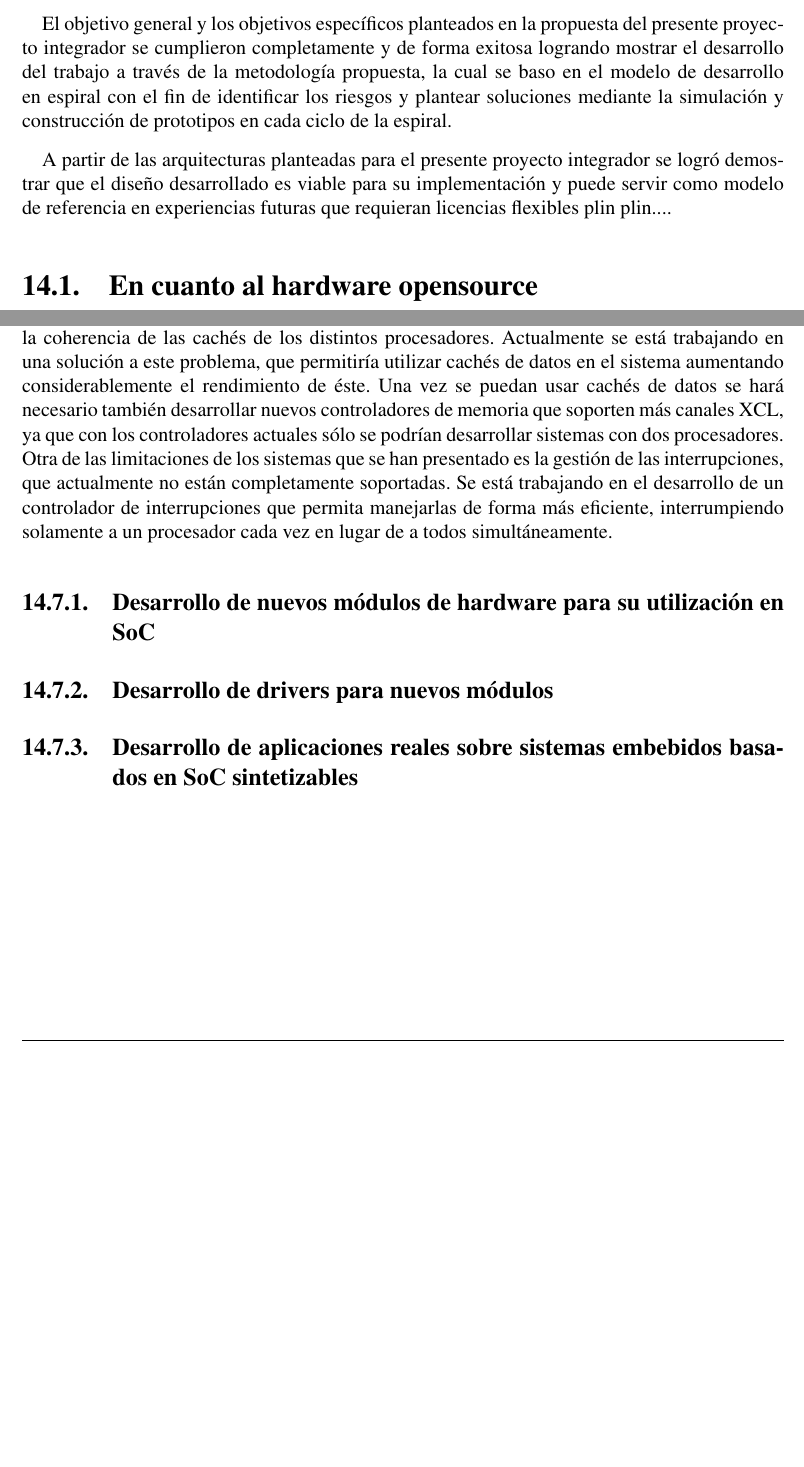
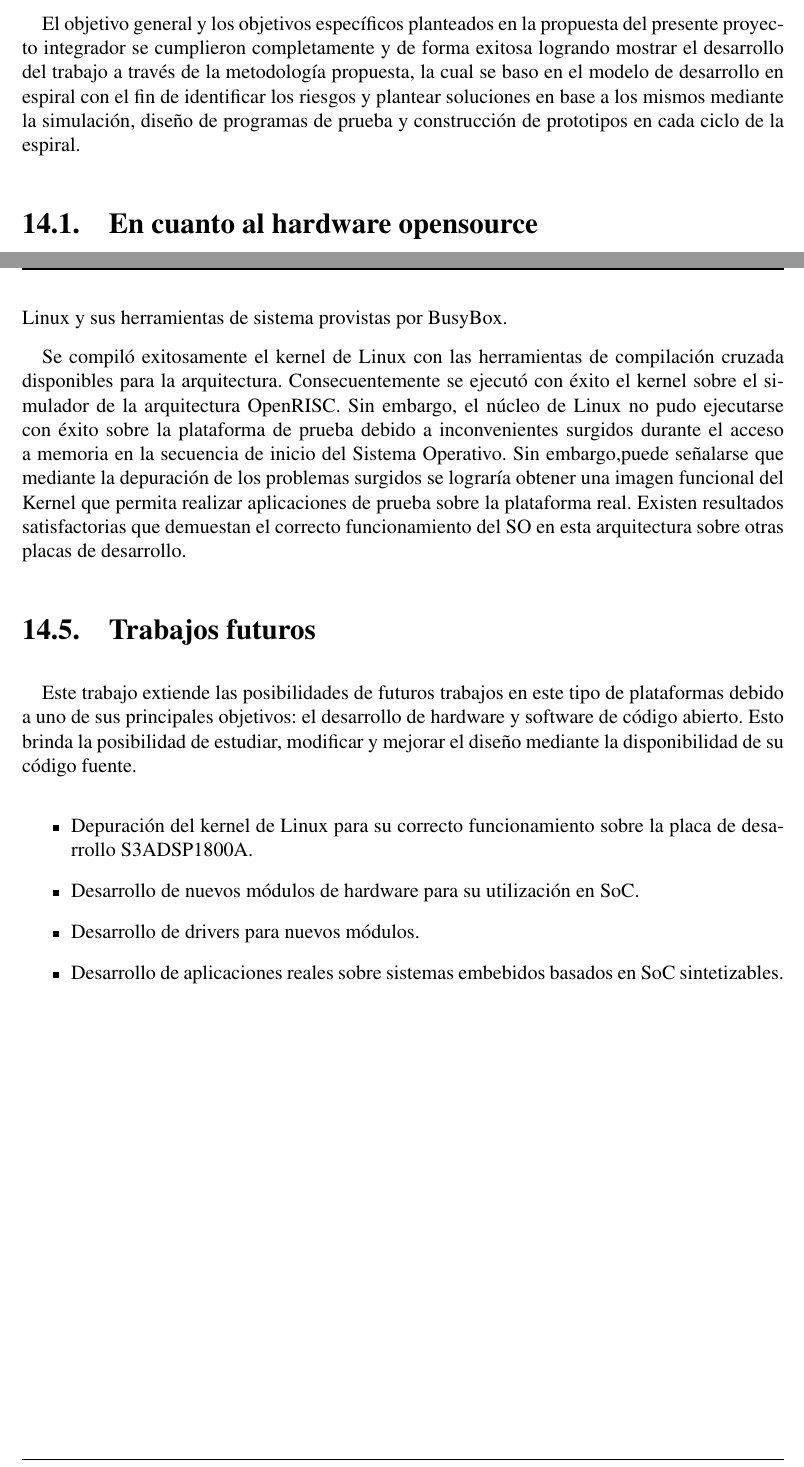
Before and after one commit to valerialovaisa/tesis_latex, a LaTeX thesis (final_tesis.tex, which reads conclusiones.tex): two parts of pages 135 and 137 of 180, joined at a grey line, cut so that both start at the same text, the shorter picture padded with empty space. Compiled offline with pdfLaTeX.

Commit message:
Conc. y trab futuros

```diff
--- a/conclusiones.tex
+++ b/conclusiones.tex
@@ -1,9 +1,9 @@
  \chapter{Conclusiones}
 
-El objetivo general y los objetivos específicos planteados en la propuesta del presente proyecto integrador se cumplieron completamente y de forma exitosa logrando mostrar el desarrollo del trabajo a través de la metodología propuesta, la cual se baso en el modelo de desarrollo en espiral con el fin de identificar los riesgos y plantear soluciones mediante la simulación y construcción de prototipos en cada ciclo de la espiral.
-
-A partir de las arquitecturas planteadas para el presente proyecto integrador se logró demostrar que el diseño desarrollado es viable para su implementación y puede servir como modelo de referencia en experiencias futuras que requieran licencias flexibles plin plin....
-
+El objetivo general y los objetivos específicos planteados en la propuesta del presente proyecto integrador se cumplieron completamente y de forma
+exitosa logrando mostrar el desarrollo del trabajo a través de la metodología propuesta, la cual se baso en el modelo de desarrollo en espiral con el
+fin de identificar los riesgos y plantear soluciones en base a los mismos mediante la simulación, diseño de programas de prueba y construcción de
+prototipos en cada ciclo de la espiral.
 
 	\section{En cuanto al hardware opensource}
 
@@ -58,23 +55,22 @@ permitió la instaciación de un sistema operativo de tiempo real para aplicacio
+prestación servicios como gestion de interrupciones, excepciones y memoria, se evaluó en este trabajo la posibilidad de ejecutar el kernel de Linux y
+sus herramientas de sistema provistas por BusyBox.
 
+Se compiló exitosamente el kernel de Linux con las herramientas de compilación cruzada disponibles para la arquitectura. Consecuentemente se ejecutó
+con éxito el kernel sobre el simulador de la arquitectura OpenRISC. Sin embargo, el núcleo de Linux no pudo ejecutarse con éxito sobre la plataforma
+de prueba debido a inconvenientes surgidos durante el acceso a memoria en la secuencia de inicio del Sistema Operativo. Sin embargo,puede señalarse
+que mediante la depuración de los problemas surgidos se lograría obtener una imagen funcional del Kernel que permita realizar aplicaciones de prueba
+sobre la plataforma real. Existen resultados satisfactorias que demuestan el correcto funcionamiento del SO en esta arquitectura sobre otras
+placas de desarrollo.
 
+\section{Trabajos futuros}
 
-	\section{En cuanto a la implementación de sistemas industriales en arquitecturas reconfigurables}
+Este trabajo extiende las posibilidades de futuros trabajos en este tipo de plataformas debido a uno de sus principales objetivos:
+el desarrollo de hardware y software de código abierto. Esto brinda la posibilidad de estudiar, modificar y mejorar el diseño mediante la
+disponibilidad de su código fuente.
 
-
-
-%%%%%%%%%%%%%%%%%%%%%%%%%%%%%%%%%%%%%%555
-	\section{Trabajos futuros}
-
-La principal carencia de los sistemas que se han desarrollado es la imposibilidad de utilizar la caché de datos de los procesadores debido a la
-ausencia de un mecanismo que garantice la coherencia de las cachés de los distintos procesadores. Actualmente se está trabajando en una solución a
-este problema, que permitiría utilizar cachés de datos en el sistema aumentando considerablemente el rendimiento de éste. Una vez se puedan usar
-cachés de datos se hará necesario también desarrollar nuevos controladores de memoria que soporten más canales XCL, ya que con los controladores
-actuales sólo se podrían desarrollar sistemas con dos procesadores. Otra de las limitaciones de los sistemas que se han presentado es la gestión de
-las interrupciones, que actualmente no están completamente soportadas. Se está trabajando en el desarrollo de un controlador de interrupciones que
-permita manejarlas de forma más eficiente, interrumpiendo solamente a un procesador cada vez en lugar de a todos simultáneamente.
-
-		\subsection{Desarrollo de nuevos módulos de hardware para su utilización en SoC}
-
-		\subsection{Desarrollo de drivers para nuevos módulos}
-
-		\subsection{Desarrollo de aplicaciones reales sobre sistemas embebidos basados en SoC sintetizables}
+		\begin {itemize}
+		  \item Depuración del kernel de Linux para su correcto funcionamiento sobre la placa de desarrollo S3ADSP1800A.
+		  \item Desarrollo de nuevos módulos de hardware para su utilización en SoC.
+		  \item Desarrollo de drivers para nuevos módulos.
+		  \item Desarrollo de aplicaciones reales sobre sistemas embebidos basados en SoC sintetizables.
+		\end{itemize}
```
Also changed, not shown: capitulo_9.tex (+13 -12 lines), resultados.tex (+1 -2 lines), images/espiral.pdf (added), conclusiones.tex (19 more changed lines).
